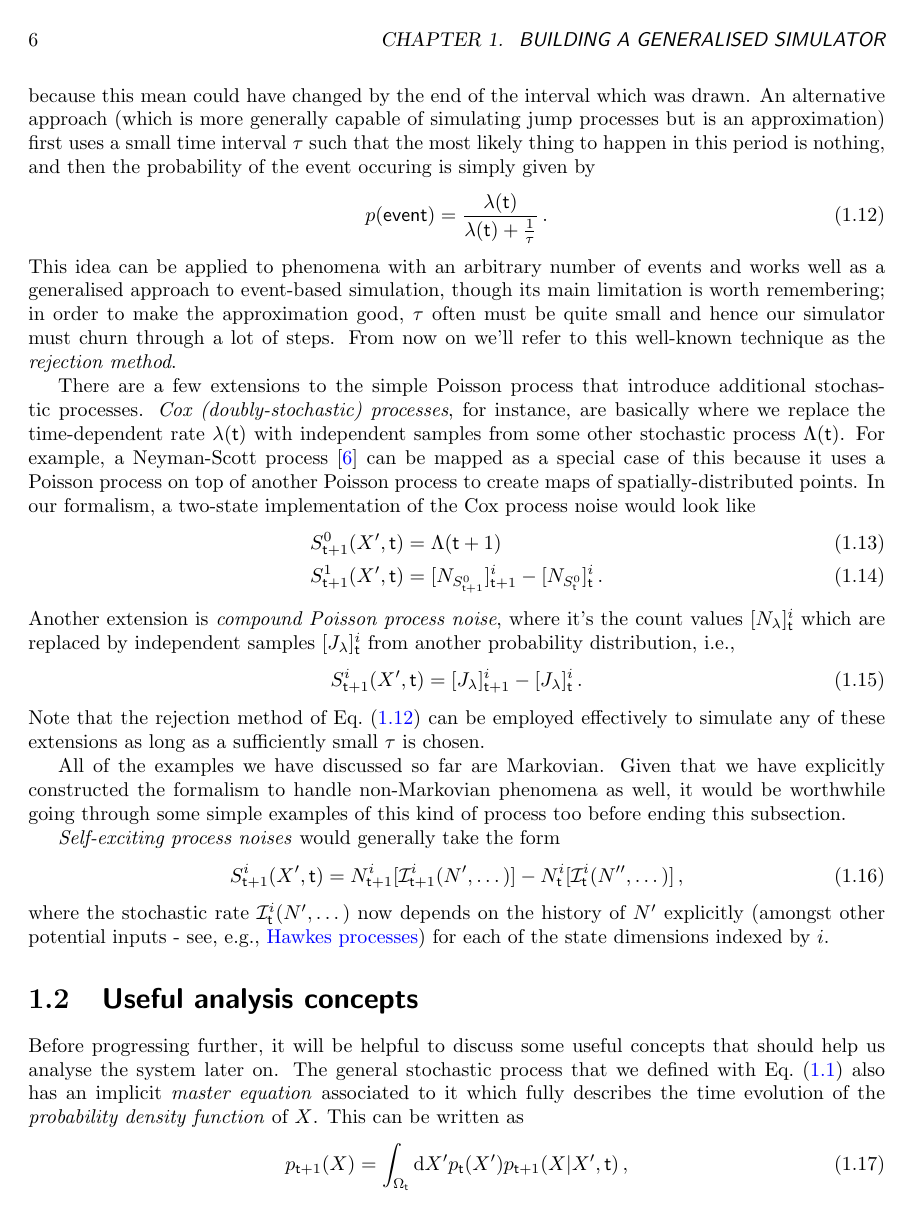
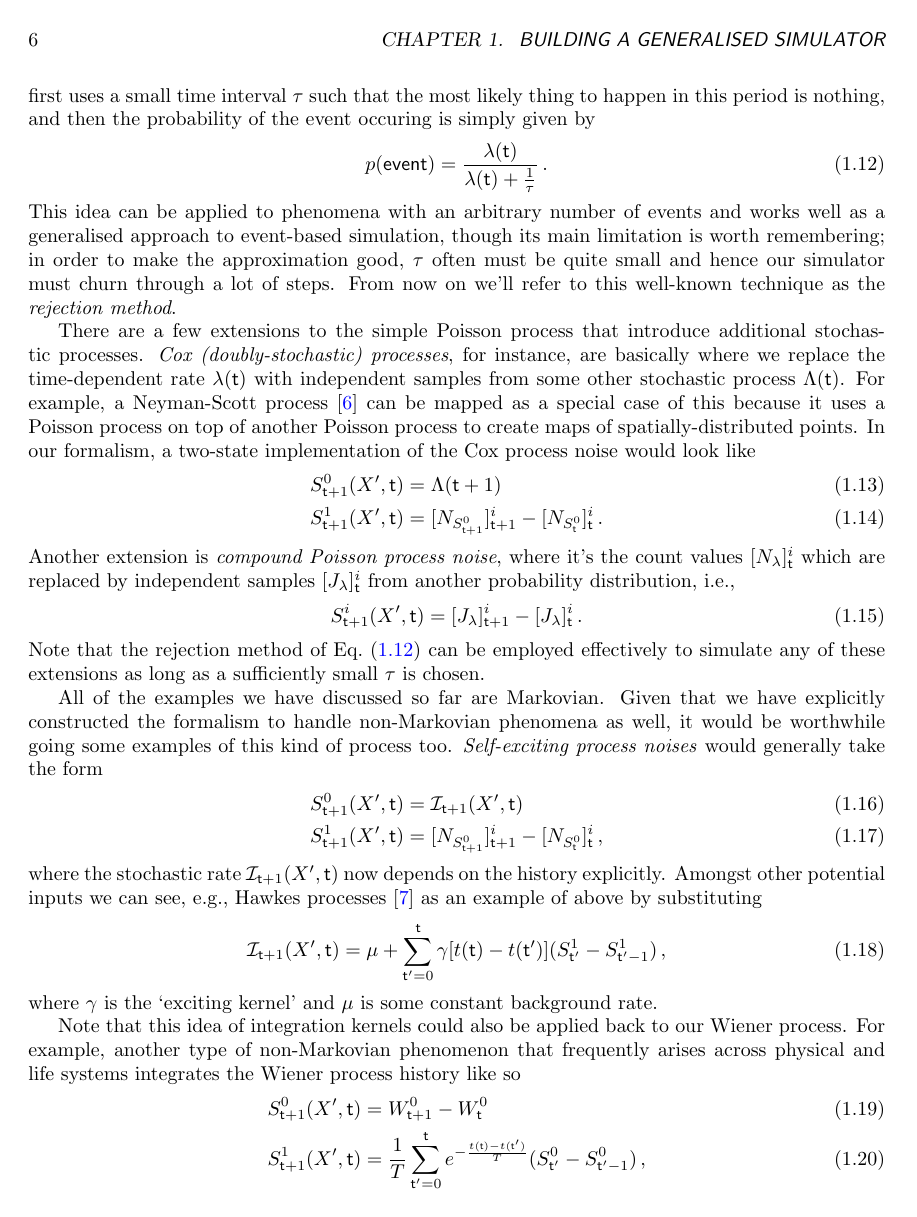
Before and after one commit to umbralcalc/worlds-of-observation, a LaTeX book (book.tex): page 12 of 47. Compiled offline with pdfLaTeX.

Commit message:
did a bit on the non-Markovian section

```diff
--- a/book.tex
+++ b/book.tex
@@ -226,15 +226,29 @@ S^{i}_{{\sf t}+1}(X',{\sf t}) &= [J_{\lambda}]^i_{{\sf t}+1}-[J_{\lambda}]^i_{\s
 %%
 Note that the rejection method of Eq.~(\ref{eq:rejection}) can be employed effectively to simulate any of these extensions as long as a sufficiently small $\tau$ is chosen.
 
-All of the examples we have discussed so far are Markovian. Given that we have explicitly constructed the formalism to handle non-Markovian phenomena as well, it would be worthwhile going through some simple examples of this kind of process too before ending this subsection.
-
-\emph{Self-exciting process noises} would generally take the form
+All of the examples we have discussed so far are Markovian. Given that we have explicitly constructed the formalism to handle non-Markovian phenomena as well, it would be worthwhile going some examples of this kind of process too. \emph{Self-exciting process noises} would generally take the form
 %%
 \begin{align}
-& S^{i}_{{\sf t}+1}(X',{\sf t}) = N^i_{{\sf t}+1}[{\cal I}^i_{{\sf t}+1}(N', \dots)]-N^i_{\sf t}[{\cal I}^i_{\sf t}(N'', \dots)]\,,
+S^{0}_{{\sf t}+1}(X',{\sf t}) &= {\cal I}_{{\sf t}+1} (X',{\sf t}) \\
+S^{1}_{{\sf t}+1}(X',{\sf t}) &= [N_{S^{0}_{{\sf t}+1}}]^i_{{\sf t}+1}-[N_{S^{0}_{{\sf t}}}]^i_{\sf t} \,,
 \end{align}
 %%
-where the stochastic rate ${\cal I}^i_{\sf t}(N', \dots)$ now depends on the history of $N'$ explicitly (amongst other potential inputs - see, e.g., \href{https://en.wikipedia.org/wiki/Hawkes_process}{Hawkes processes}) for each of the state dimensions indexed by $i$.
+where the stochastic rate ${\cal I}_{{\sf t}+1} (X',{\sf t})$ now depends on the history explicitly. Amongst other potential inputs we can see, e.g., Hawkes processes~\cite{hawkes1971spectra} as an example of above by substituting
+%%
+\begin{align}
+{\cal I}_{{\sf t}+1} (X',{\sf t}) &= \mu + \sum^{{\sf t}}_{{\sf t}'=0}\gamma [t({\sf t})-t({\sf t}')](S^{1}_{{\sf t}'}-S^{1}_{{\sf t}'-1}) \,,
+\end{align}
+%%
+where $\gamma$ is the `exciting kernel' and $\mu$ is some constant background rate.
+
+Note that this idea of integration kernels could also be applied back to our Wiener process. For example, another type of non-Markovian phenomenon that frequently arises across physical and life systems integrates the Wiener process history like so
+%%
+\begin{align}
+S^{0}_{{\sf t}+1}(X',{\sf t}) &= W^0_{{\sf t}+1}-W^0_{\sf t}\\
+S^{1}_{{\sf t}+1}(X',{\sf t}) &= \frac{1}{T}\sum^{{\sf t}}_{{\sf t}'=0}e^{-\frac{t({\sf t})-t({\sf t}')}{T}} (S^{0}_{{\sf t}'}-S^{0}_{{\sf t}'-1}) \,,
+\end{align}
+%%
+where $T$ is some decay coefficient which quantifies the length of memory in continuous time.
 
 
 \section{\sffamily Useful analysis concepts}
```
Also changed, not shown: book.bib (+11 -0 lines), book.bbl, book.pdf, book.tex (8 more changed lines), 1 other file.
